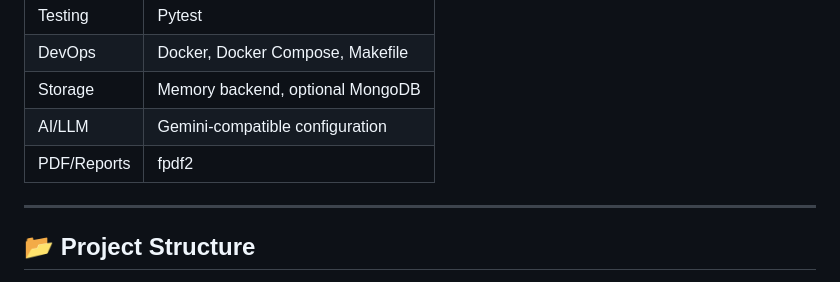
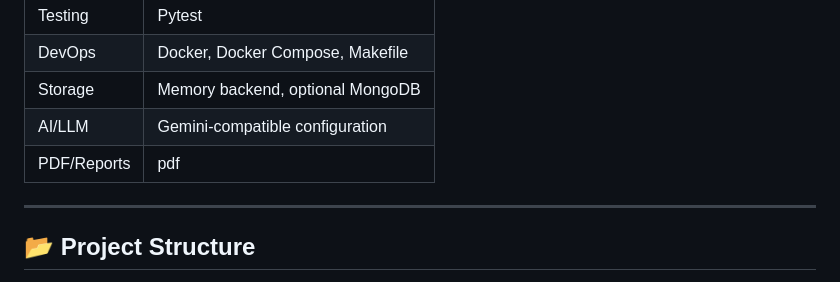
Before and after one commit to santheesh73/AHAL-V2, a Markdown page: README.md, the part around the change. Drawn GitHub-style.

```diff
--- a/README.md
+++ b/README.md
@@ -61,7 +61,7 @@ The project is structured for developers who want to inspect large codebases, up
 | DevOps | Docker, Docker Compose, Makefile |
 | Storage | Memory backend, optional MongoDB |
 | AI/LLM | Gemini-compatible configuration |
-| PDF/Reports | fpdf2 |
+| PDF/Reports | pdf |
 
 ---
 
```
